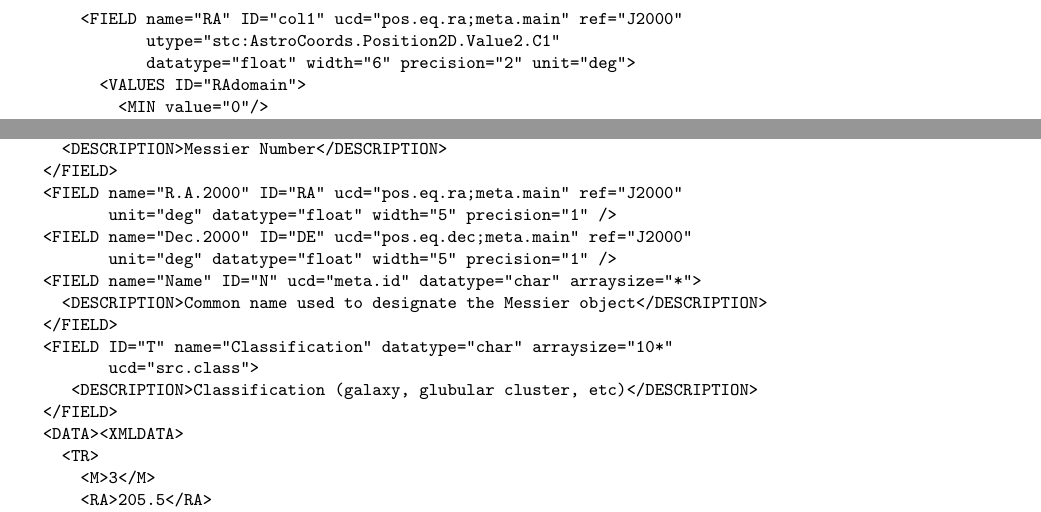
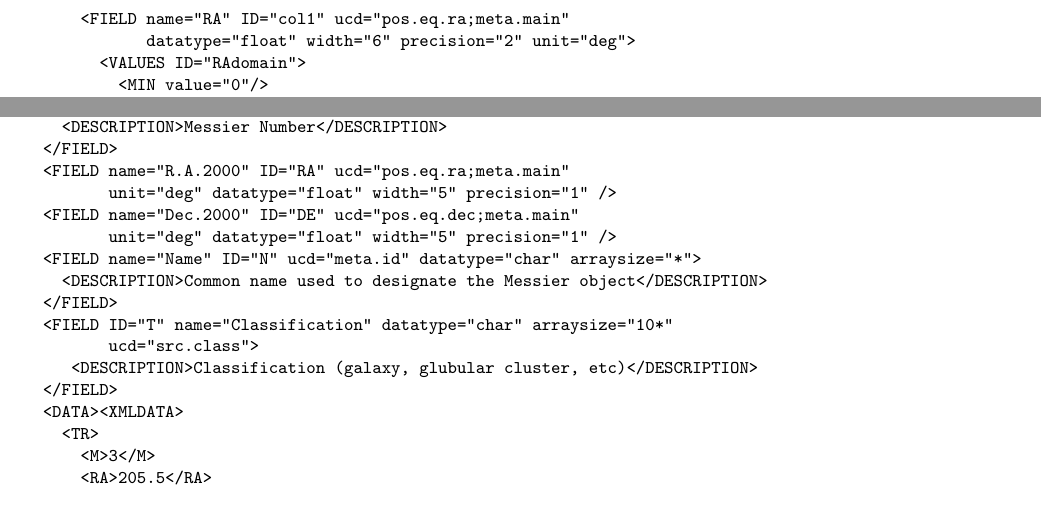
Before and after one commit to ivoa-std/VOTable, a LaTeX document (votable.tex): two parts of pages 14 and 31 of 32, joined at a grey line, cut so that both start at the same text. Compiled offline with pdfLaTeX.

Commit message:
votable: obsolete ref=J2000 attributes removed (spotted by Pierre and Markus)

```diff
--- a/votable.tex
+++ b/votable.tex
@@ -1223,8 +1223,7 @@ we could rewrite the RA field definition as:
 \ifhtx\Beg{tabular}{\bg{LightCyan} CELLPADDING=5}{||l||}
 \else\begingroup\small\fi
 \begin{verbatim}
-      <FIELD name="RA" ID="col1" ucd="pos.eq.ra;meta.main" ref="J2000"
-             utype="stc:AstroCoords.Position2D.Value2.C1"
+      <FIELD name="RA" ID="col1" ucd="pos.eq.ra;meta.main"
              datatype="float" width="6" precision="2" unit="deg">
         <VALUES ID="RAdomain">
           <MIN value="0"/>
@@ -2728,9 +2727,9 @@ the following:
   <FIELD name="Number" ID="M" ucd="meta.record" datatype="int" >
     <DESCRIPTION>Messier Number</DESCRIPTION>
   </FIELD>
-  <FIELD name="R.A.2000" ID="RA" ucd="pos.eq.ra;meta.main" ref="J2000"
+  <FIELD name="R.A.2000" ID="RA" ucd="pos.eq.ra;meta.main"
          unit="deg" datatype="float" width="5" precision="1" />
-  <FIELD name="Dec.2000" ID="DE" ucd="pos.eq.dec;meta.main" ref="J2000"
+  <FIELD name="Dec.2000" ID="DE" ucd="pos.eq.dec;meta.main"
          unit="deg" datatype="float" width="5" precision="1" />
   <FIELD name="Name" ID="N" ucd="meta.id" datatype="char" arraysize="*">
     <DESCRIPTION>Common name used to designate the Messier object</DESCRIPTION>
```
